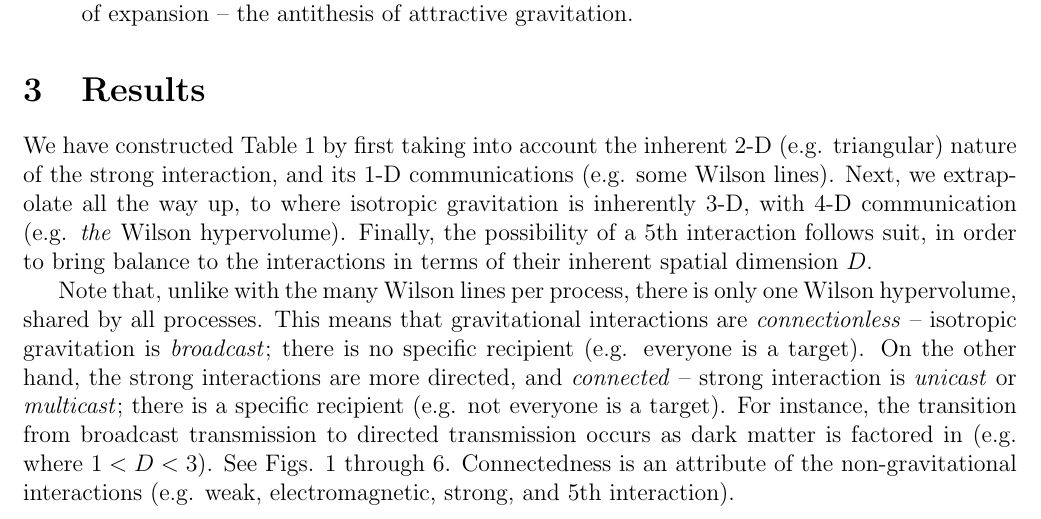
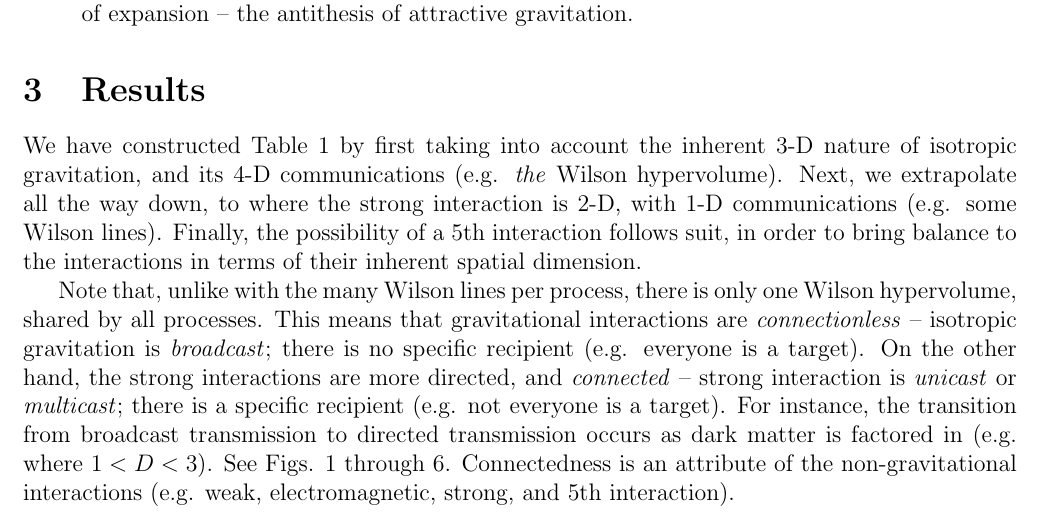
Before and after one commit to sjhalayka/papers, a LaTeX paper (review/bezier_escape.tex): part of page 2 of 6, cut so that both start at the same text. Compiled offline with pdfLaTeX.

Commit message:
Add files via upload

```diff
--- a/review/bezier_escape.tex
+++ b/review/bezier_escape.tex
@@ -92,9 +92,9 @@ This is not merely an analogy, it's reality.
 
 \section{Results}
 
-We have constructed Table 1 by first taking into account the inherent 2-D (e.g. triangular) nature of the strong interaction, and its 1-D communications (e.g. some Wilson lines).
-Next, we extrapolate all the way up, to where isotropic gravitation is inherently 3-D, with 4-D communication (e.g. {\textit{the}} Wilson hypervolume).
-Finally, the possibility of a 5th interaction follows suit, in order to bring balance to the interactions in terms of their inherent spatial dimension $D$.
+We have constructed Table 1 by first taking into account the inherent 3-D nature of isotropic gravitation, and its 4-D communications (e.g. {\textit{the}} Wilson hypervolume).
+Next, we extrapolate all the way down, to where the strong interaction is 2-D, with 1-D communications (e.g. some Wilson lines).
+Finally, the possibility of a 5th interaction follows suit, in order to bring balance to the interactions in terms of their inherent spatial dimension.
 
 Note that, unlike with the many Wilson lines per process, there is only one Wilson hypervolume, shared by all processes.
 This means that gravitational interactions are {\textit{connectionless}} -- isotropic gravitation is {\textit{broadcast}}; there is no specific recipient (e.g. everyone is a target).
```
Also changed, not shown: review/bezier_escape.pdf.
